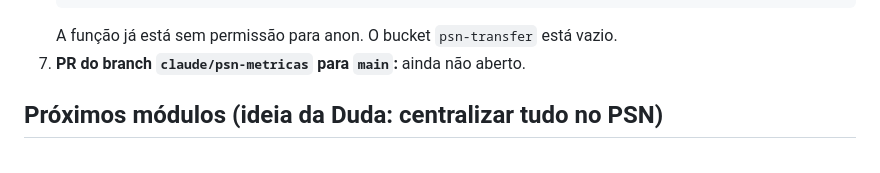
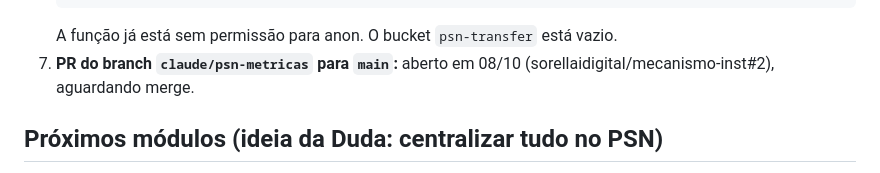
Before and after one commit to sorellaidigital/psn-planejamentosemneura, a Markdown page: docs/ESTADO.md, the part around the change. Drawn GitHub-style.

Commit message:
docs: registra abertura do PR #2 no ESTADO
Co-Authored-By: Claude Opus 5.5 <noreply@anthropic.com>
Claude-Session: https://claude.ai/code/session_013kAAawVciS8kdfJbWcpqKA

````diff
--- a/docs/ESTADO.md
+++ b/docs/ESTADO.md
@@ -55,7 +55,7 @@ Plano completo aprovado: arquitetura, camadas e verificação estão nesta seç
    delete from public.psn_ig_analise where data between '1900-01-01' and '1900-01-31';  -- linha de teste da C5
    ```
    A função já está sem permissão para anon. O bucket `psn-transfer` está vazio.
-7. **PR do branch `claude/psn-metricas` para `main`:** ainda não aberto.
+7. **PR do branch `claude/psn-metricas` para `main`:** aberto em 08/10 (sorellaidigital/mecanismo-inst#2), aguardando merge.
 
 ## Próximos módulos (ideia da Duda: centralizar tudo no PSN)
 
````
